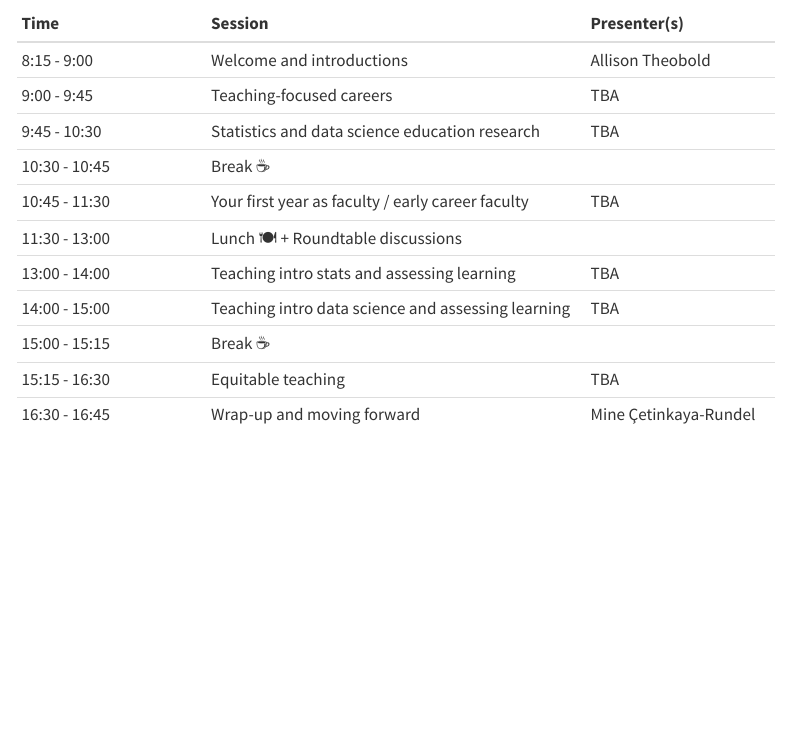
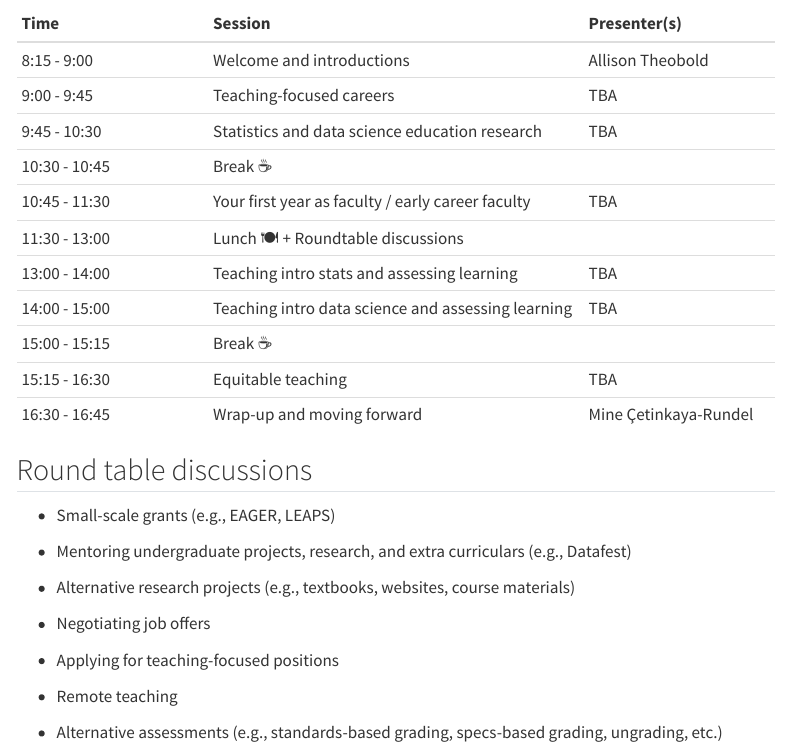
Before and after one commit to mine-cetinkaya-rundel/preparing-to-teach-web, a Quarto document (agenda.qmd): the page in a window 1100 px wide, from 170 px down. Rendered offline with R 4.5, knitr and Pandoc in place of Quarto, with nearby package versions; menus at the side of the page are left out.

Commit message:
add possible topics for round table discussions

```diff
--- a/agenda.qmd
+++ b/agenda.qmd
@@ -20,3 +20,21 @@ Below is a preliminary agenda for the workshop.
 | 15:00 - 15:15 | Break ☕                                           |                       |
 | 15:15 - 16:30 | Equitable teaching                                 | TBA                   |
 | 16:30 - 16:45 | Wrap-up and moving forward                         | Mine Çetinkaya-Rundel |
+
+
+## Round table discussions
+<!-- Some possible topics! -->
+
+- Small-scale grants (e.g., EAGER, LEAPS)
+
+- Mentoring undergraduate projects, research, and extra curriculars (e.g., Datafest)
+
+- Alternative research projects (e.g., textbooks, websites, course materials)
+
+- Negotiating job offers
+
+- Applying for teaching-focused positions
+
+- Remote teaching
+
+- Alternative assessments (e.g., standards-based grading, specs-based grading, ungrading, etc.)
```
Also changed, not shown: agenda.qmd (2 more changed lines).
